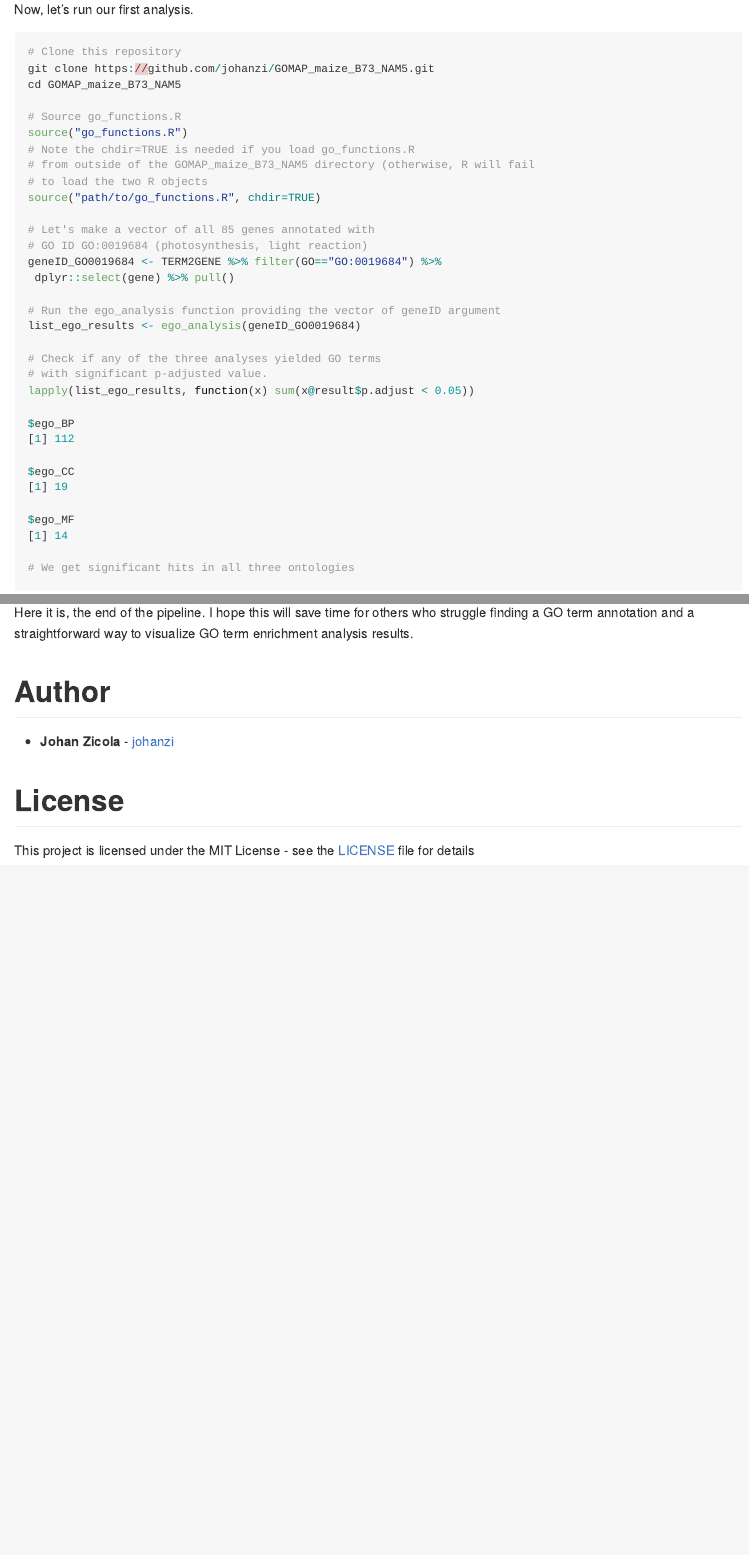
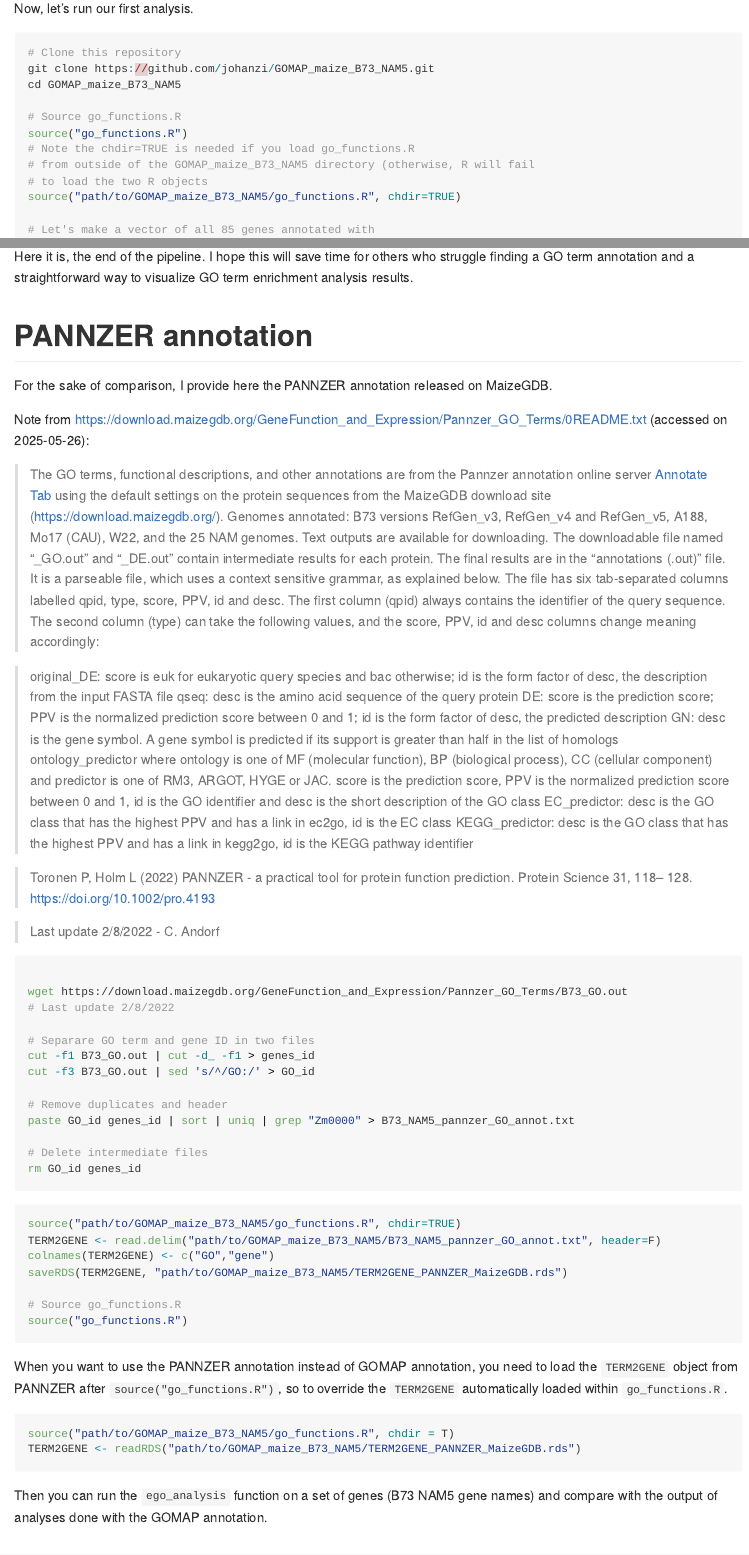
Before and after one commit to johanzi/GOMAP_maize_B73_NAM5, an R Markdown document (README.Rmd): the page in a window 1100 px wide, from 9710 px down before the commit and from 9730 px down after it, so that both start at the same text, and a second part further down, joined at a grey line. The pictures show the output file README.md that the author committed with the source, drawn offline in the style of GitHub; long lines of code are wrapped.

Commit message:
Add PANNZER GO annotation

````diff
--- a/README.Rmd
+++ b/README.Rmd
@@ -404,7 +404,7 @@ source("go_functions.R")
 # Note the chdir=TRUE is needed if you load go_functions.R
 # from outside of the GOMAP_maize_B73_NAM5 directory (otherwise, R will fail
 # to load the two R objects
-source("path/to/go_functions.R", chdir=TRUE)
+source("path/to/GOMAP_maize_B73_NAM5/go_functions.R", chdir=TRUE)
 
 # Let's make a vector of all 85 genes annotated with
 # GO ID GO:0019684 (photosynthesis, light reaction)
@@ -542,7 +542,63 @@ Then just copy-paste the content of `df_ego_analysis_significant_revigo.txt` in
 
 Here it is, the end of the pipeline. I hope this will save time for others who struggle finding a GO term annotation and a straightforward way to visualize GO term enrichment analysis results.
 
+# PANNZER annotation
 
+For the sake of comparison, I provide here the PANNZER annotation released on MaizeGDB.
+
+Note from https://download.maizegdb.org/GeneFunction_and_Expression/Pannzer_GO_Terms/0README.txt (accessed on 2025-05-26):
+
+> The GO terms, functional descriptions, and other annotations are from the Pannzer annotation online server  [Annotate Tab](http://ekhidna2.biocenter.helsinki.fi/sanspanz/) using the default settings on the protein sequences from the MaizeGDB download site (https://download.maizegdb.org/). Genomes annotated: B73 versions RefGen_v3, RefGen_v4 and RefGen_v5, A188, Mo17 (CAU), W22, and the 25 NAM genomes. Text outputs are available for downloading. The downloadable file named "_GO.out" and "_DE.out" contain intermediate results for each protein. The final results are in the "annotations (.out)" file. It is a parseable file, which uses a context sensitive grammar, as explained below. The file has six tab-separated columns labelled qpid, type, score, PPV, id and desc. The first column (qpid) always contains the identifier of the query sequence. The second column (type) can take the following values, and the score, PPV, id and desc columns change meaning accordingly:
+
+> original_DE: score is euk for eukaryotic query species and bac otherwise; id is the form factor of desc, the description from the input FASTA file
+   qseq: desc is the amino acid sequence of the query protein
+   DE: score is the prediction score; PPV is the normalized prediction score between 0 and 1; id is the form factor of desc, the predicted description
+   GN: desc is the gene symbol. A gene symbol is predicted if its support is greater than half in the list of homologs
+   ontology_predictor where ontology is one of MF (molecular function), BP (biological process), CC (cellular component) and predictor is one of RM3, ARGOT, HYGE or JAC. score is the prediction score, PPV is the normalized prediction score between 0 and 1, id is the GO identifier and desc is the short description of the GO class
+   EC_predictor: desc is the GO class that has the highest PPV and has a link in ec2go, id is the EC class
+   KEGG_predictor: desc is the GO class that has the highest PPV and has a link in kegg2go, id is the KEGG pathway identifier
+
+> Toronen P, Holm L (2022) PANNZER - a practical tool for protein function prediction. Protein Science 31, 118– 128. https://doi.org/10.1002/pro.4193
+
+> Last update 2/8/2022 - C. Andorf
+
+
+```{bash, eval=FALSE}
+
+wget https://download.maizegdb.org/GeneFunction_and_Expression/Pannzer_GO_Terms/B73_GO.out
+# Last update 2/8/2022
+
+# Separare GO term and gene ID in two files
+cut -f1 B73_GO.out | cut -d_ -f1 > genes_id
+cut -f3 B73_GO.out | sed 's/^/GO:/' > GO_id
+
+# Remove duplicates and header
+paste GO_id genes_id | sort | uniq | grep "Zm0000" > B73_NAM5_pannzer_GO_annot.txt
+
+# Delete intermediate files
+rm GO_id genes_id
+```
+
+
+```{r}
+
+source("path/to/GOMAP_maize_B73_NAM5/go_functions.R", chdir=TRUE)
+TERM2GENE <- read.delim("path/to/GOMAP_maize_B73_NAM5/B73_NAM5_pannzer_GO_annot.txt", header=F)
+colnames(TERM2GENE) <- c("GO","gene")
+saveRDS(TERM2GENE, "path/to/GOMAP_maize_B73_NAM5/TERM2GENE_PANNZER_MaizeGDB.rds")
+
+# Source go_functions.R
+source("go_functions.R")
+```
+
+When you want to use the PANNZER annotation instead of GOMAP annotation, you need to load the `TERM2GENE` object from PANNZER after `source("go_functions.R")`, so to override the `TERM2GENE` automatically loaded within `go_functions.R`.
+
+```{r}
+source("path/to/GOMAP_maize_B73_NAM5/go_functions.R", chdir = T)
+TERM2GENE <- readRDS("path/to/GOMAP_maize_B73_NAM5/TERM2GENE_PANNZER_MaizeGDB.rds")
+```
+
+Then you can run the `ego_analysis` function on a set of genes (B73 NAM5 gene names) and compare with the output of analyses done with the GOMAP annotation.
 
 # Author
 
````
Also changed, not shown: README.md, TERM2GENE_PANNZER_MaizeGDB.rds (added).
